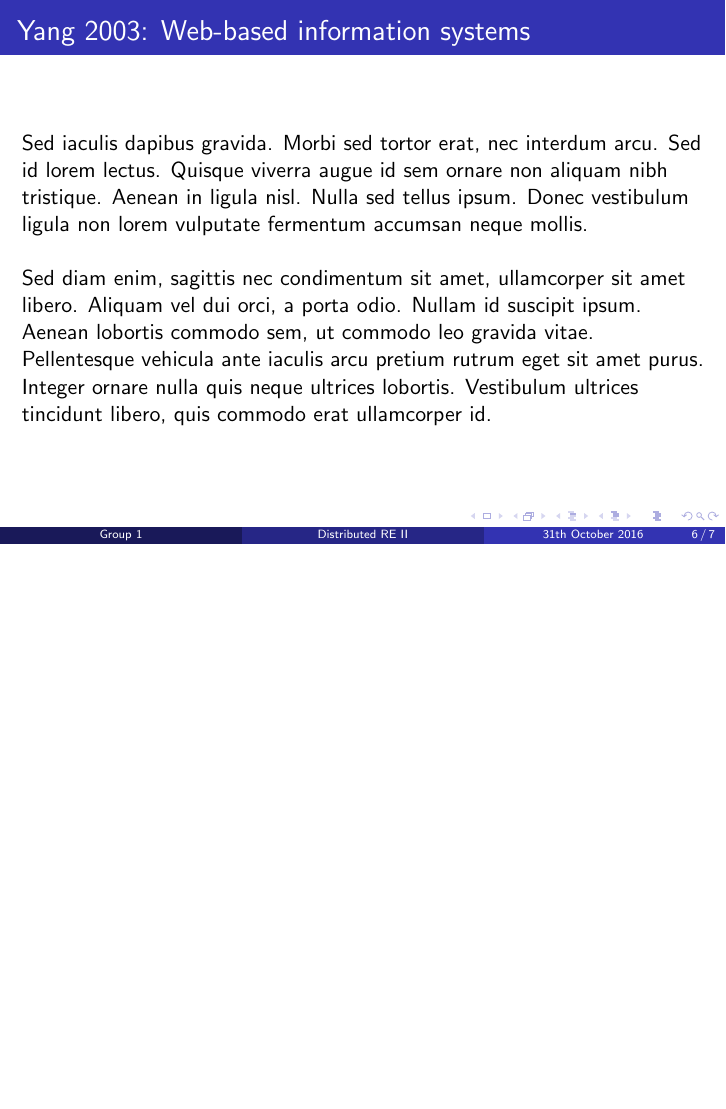
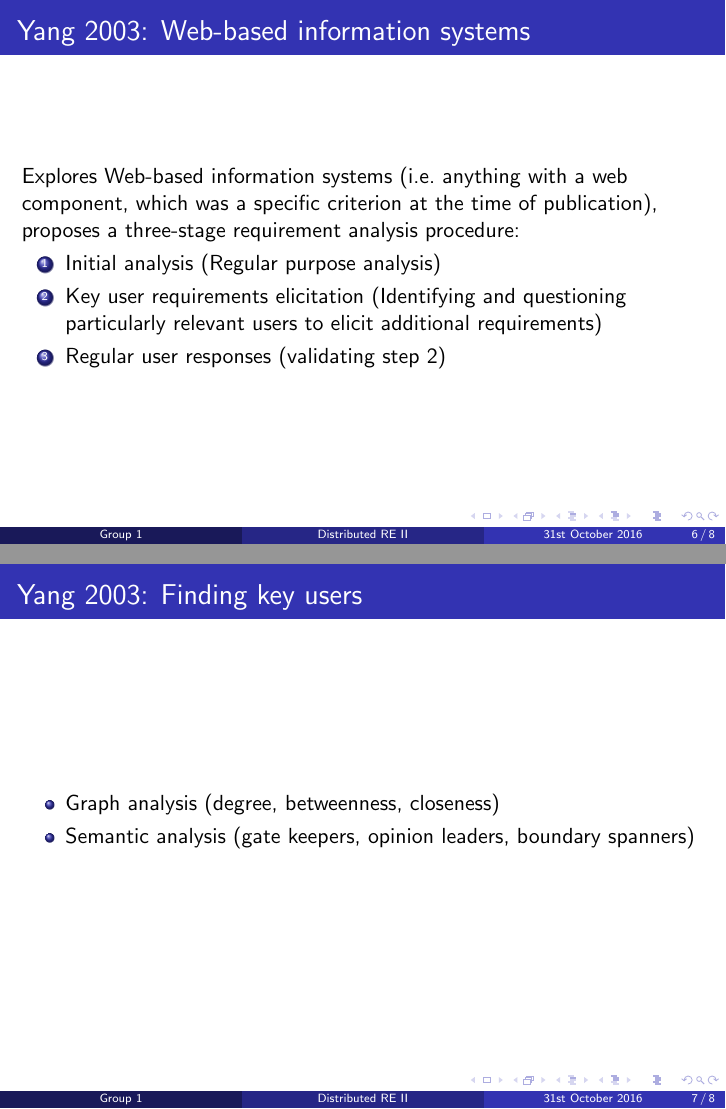
Before and after one commit to herrdiener/re2-2016-gr1, LaTeX slides (A1/A2_Presentation.tex): page 6 of 7 before the commit and pages 6 and 7 of 8 after it, the two joined at a grey line, the shorter picture padded with empty space. Compiled offline with pdfLaTeX.

Commit message:
A1: Slides for Yang 2003

```diff
--- a/A1/A2_Presentation.tex
+++ b/A1/A2_Presentation.tex
@@ -64,7 +64,7 @@
 \title[Distributed RE II]{Distributed Requirements Engineering II} % The short title appears at the bottom of every slide, the full title is only on the title page
 
 \author{Group 1}
-\date{31th October 2016}
+\date{31st October 2016}
 
 \begin{document}
 
@@ -126,13 +126,25 @@ An experiment to simulate a distributed elicitation process.
 \item Intensive use of the synchronous meetings yielded better quality
 \end{itemize}
 \end{frame}
+
 %------------------------------------------------
 
 \begin{frame}
 \frametitle{Yang 2003: Web-based information systems}
-Sed iaculis dapibus gravida. Morbi sed tortor erat, nec interdum arcu. Sed id lorem lectus. Quisque viverra augue id sem ornare non aliquam nibh tristique. Aenean in ligula nisl. Nulla sed tellus ipsum. Donec vestibulum ligula non lorem vulputate fermentum accumsan neque mollis.\\~\\
+Explores Web-based information systems (i.e.\ anything with a web component, which was a specific criterion at the time of publication), proposes a three-stage requirement analysis procedure:
+\begin{enumerate}
+\item Initial analysis (Regular purpose analysis)
+\item Key user requirements elicitation (Identifying and questioning particularly relevant users to elicit additional requirements)
+\item Regular user responses (validating step 2)
+\end{enumerate}
+\end{frame}
 
-Sed diam enim, sagittis nec condimentum sit amet, ullamcorper sit amet libero. Aliquam vel dui orci, a porta odio. Nullam id suscipit ipsum. Aenean lobortis commodo sem, ut commodo leo gravida vitae. Pellentesque vehicula ante iaculis arcu pretium rutrum eget sit amet purus. Integer ornare nulla quis neque ultrices lobortis. Vestibulum ultrices tincidunt libero, quis commodo erat ullamcorper id.
+\begin{frame}
+\frametitle{Yang 2003: Finding key users}
+\begin{itemize}
+\item Graph analysis (degree, betweenness, closeness)
+\item Semantic analysis (gate keepers, opinion leaders, boundary spanners)
+\end{itemize}
 \end{frame}
 
 %------------------------------------------------
```
